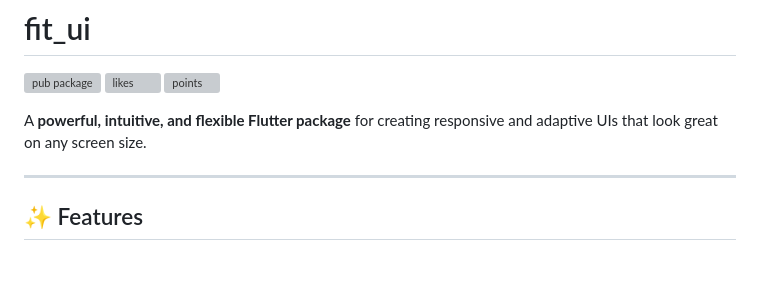
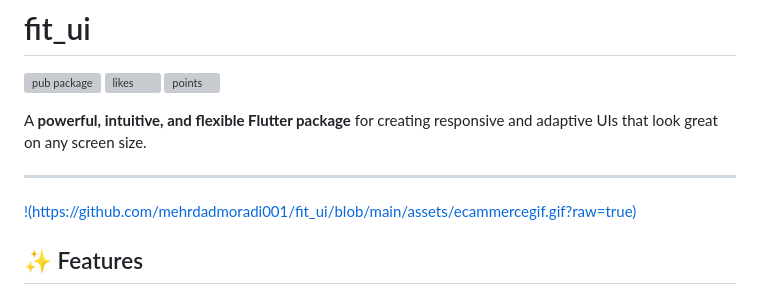
Before and after one commit to mehrdadmoradi001/fit_ui, a Markdown page: README.md, the part around one of its changes. Drawn GitHub-style; blank space fills up the shorter version; grey boxes are pictures that could not be loaded.

Commit message:
docs: add e-commerce example GIF to README

```diff
--- a/README.md
+++ b/README.md
@@ -7,6 +7,8 @@
 A **powerful, intuitive, and flexible Flutter package** for creating responsive and adaptive UIs that look great on any screen size.
 
 ---
+
+[!(https://github.com/mehrdadmoradi001/fit_ui/blob/main/assets/ecammercegif.gif?raw=true)](https'://github.com/mehrdadmoradi001/fit_ui/blob/main/example/lib/examples/ecommerce/product_page.dart')
 
 ## ✨ Features
 
```
Also changed, not shown: other parts of README.md (+12 -0 lines).
